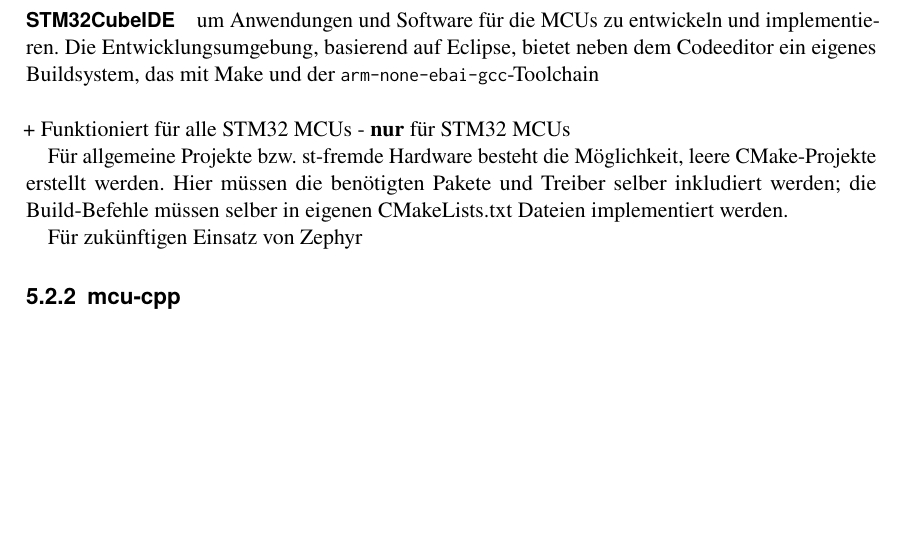
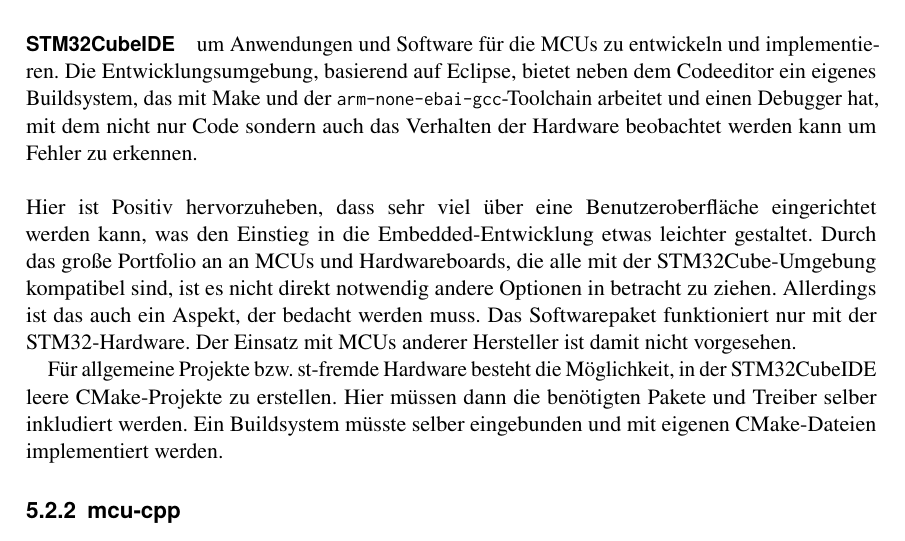
Before and after one commit to joey9D/Thesis, a LaTeX thesis (main.tex, which reads chap5_stand_der_technik.tex): part of page 28 of 33, cut so that both start at the same text, the shorter picture padded with empty space. Compiled offline with pdfLaTeX; a LaTeX package or settings file that is missing is left out.

Commit message:
update chap5 stm32cubeide

```diff
--- a/chap5_stand_der_technik.tex
+++ b/chap5_stand_der_technik.tex
@@ -47,16 +47,19 @@
 
 \paragraph{STM32CubeIDE}
 	um Anwendungen und Software für die MCUs zu entwickeln und implementieren.
-	Die Entwicklungsumgebung, basierend auf Eclipse, bietet neben dem Codeeditor ein eigenes Buildsystem, das mit Make und der \texttt{arm-none-ebai-gcc}-Toolchain
+	Die Entwicklungsumgebung, basierend auf Eclipse, bietet neben dem Codeeditor ein eigenes Buildsystem, das mit Make und der \texttt{arm-none-ebai-gcc}-Toolchain arbeitet und einen Debugger hat, mit dem nicht nur Code sondern auch das Verhalten der Hardware beobachtet werden kann um Fehler zu erkennen.
 \\
 \\
-+ Funktioniert für alle STM32 MCUs
-- \textbf{nur} für STM32 MCUs
+Hier ist Positiv hervorzuheben, dass sehr viel über eine Benutzeroberfläche eingerichtet werden kann, was den Einstieg in die Embedded-Entwicklung etwas leichter gestaltet.
+Durch das große Portfolio an an MCUs und Hardwareboards, die alle mit der STM32Cube-Umgebung kompatibel sind, ist es nicht direkt notwendig andere Optionen in betracht zu ziehen.
+Allerdings ist das auch ein Aspekt, der bedacht werden muss.
+Das Softwarepaket funktioniert nur mit der STM32-Hardware.
+Der Einsatz mit MCUs anderer Hersteller ist damit nicht vorgesehen.
 
-Für allgemeine Projekte bzw. st-fremde Hardware besteht die Möglichkeit, leere CMake-Projekte erstellt werden.
-Hier müssen die benötigten Pakete und Treiber selber inkludiert werden; die Build-Befehle müssen selber in eigenen CMakeLists.txt Dateien implementiert werden.
+Für allgemeine Projekte bzw. st-fremde Hardware besteht die Möglichkeit, in der STM32CubeIDE leere CMake-Projekte zu erstellen.
+Hier müssen dann die benötigten Pakete und Treiber selber inkludiert werden.
+Ein Buildsystem müsste selber eingebunden und mit eigenen CMake-Dateien implementiert werden.
 
-Für zukünftigen Einsatz von Zephyr
 
 % TODO: chap5 Espressif-IDE
 %\subsection{Espressif-IDE}
```
Also changed, not shown: main.pdf, 6 other files.
